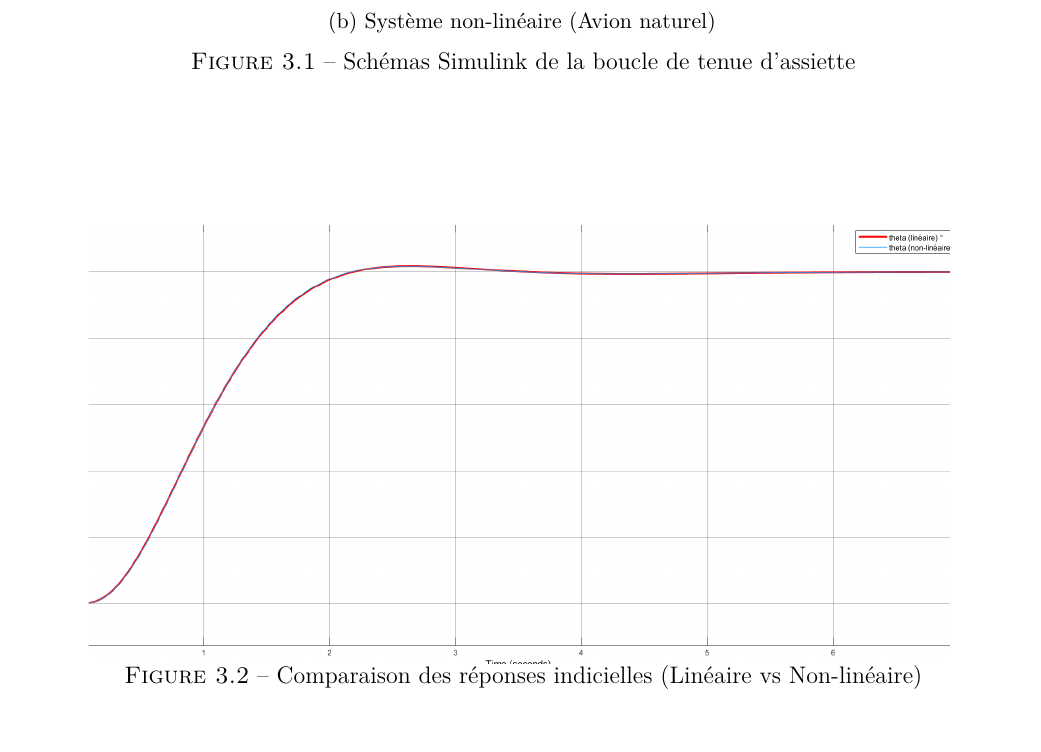
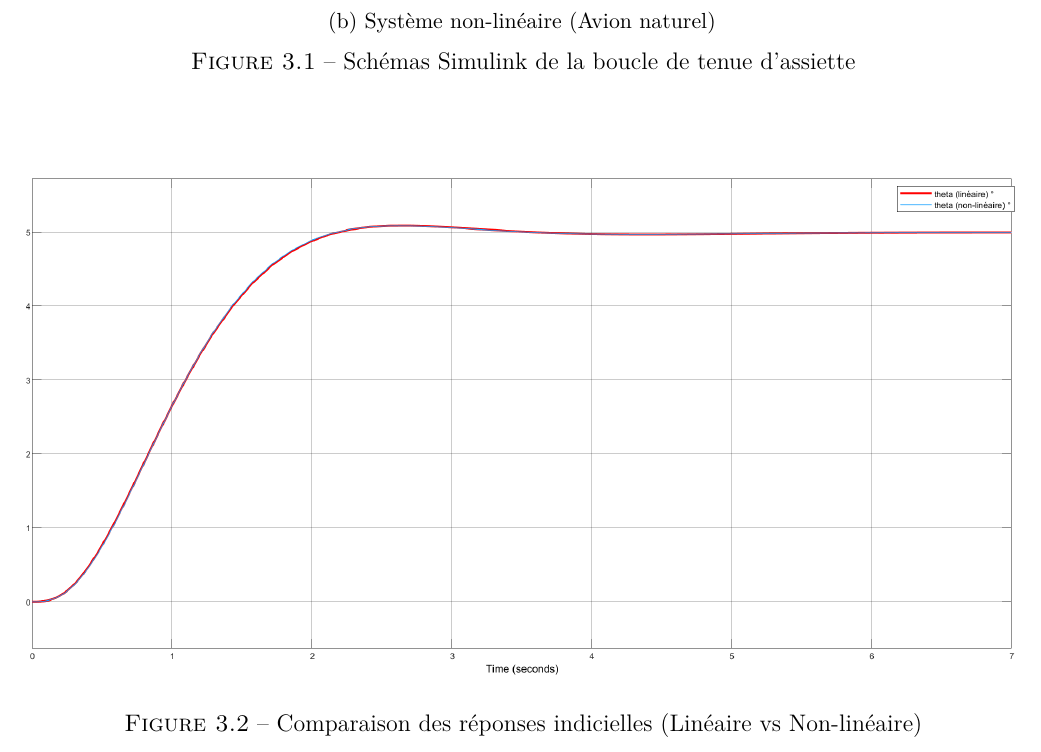
Before and after one commit to GuillaumeCldn/Projet-CAdV, a LaTeX thesis (Rapport/RapportCAdV.tex): part of page 10 of 17, cut so that both start at the same text. Compiled offline with pdfLaTeX.

Commit message:
Modif de l'affichage de la courbe fig 3.2

```diff
--- a/Rapport/RapportCAdV.tex
+++ b/Rapport/RapportCAdV.tex
@@ -215,7 +215,7 @@ Nous avons retenu une structure de commande classique de type PI-D (Proportionne
 
 	\begin{figure}[htbp]
 		\centering
-		\includegraphics[width=0.95\textwidth, trim={1cm 0.5cm 1cm 1cm}, clip]{reponse_bilineaire_assiette.png}
+		\makebox[\textwidth][c]{\includegraphics[trim={0 0 0 0.82cm}, clip, width=1.1\textwidth]{reponse_bilineaire_assiette.png}}
 		\vspace{-1em}
 		\caption{Comparaison des réponses indicielles (Linéaire vs Non-linéaire)}
 		\label{fig:reponse_bilineaire_assiette}
```
Also changed, not shown: Rapport/RapportCAdV.pdf.
